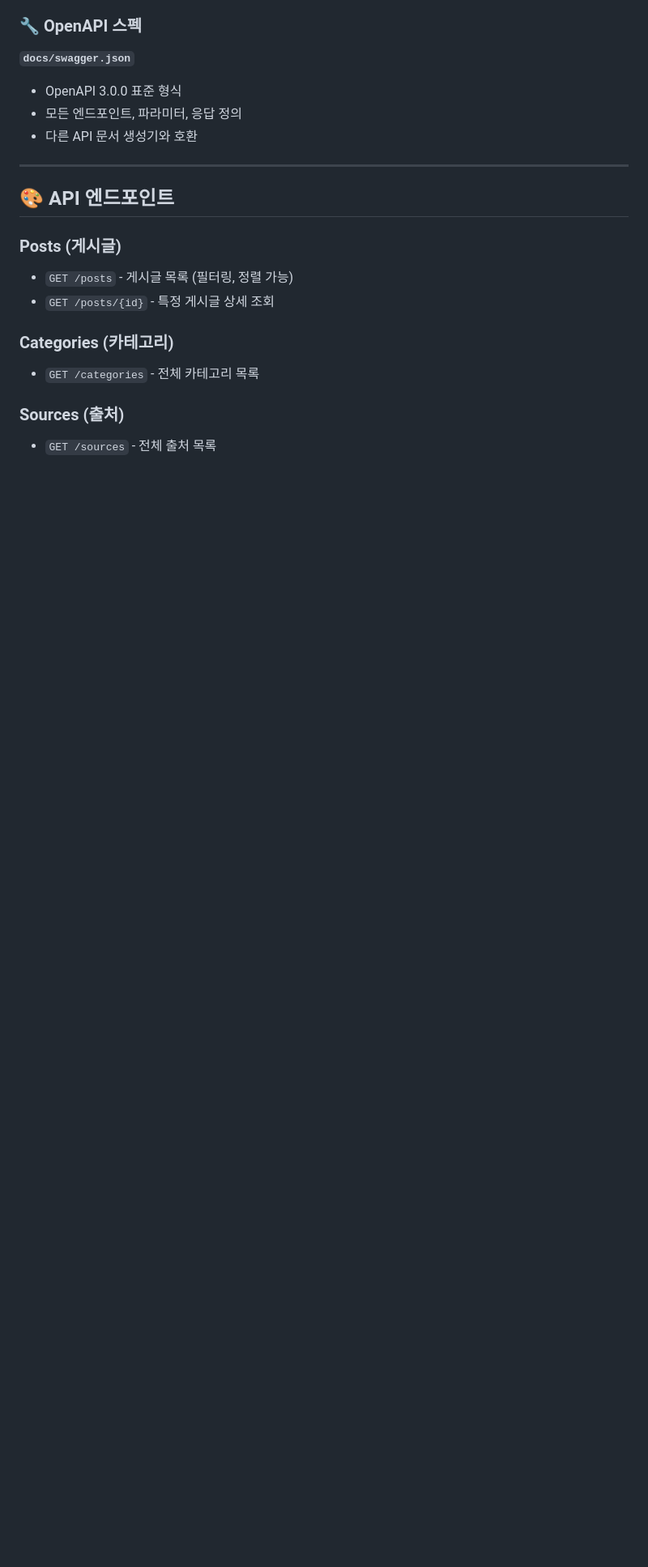
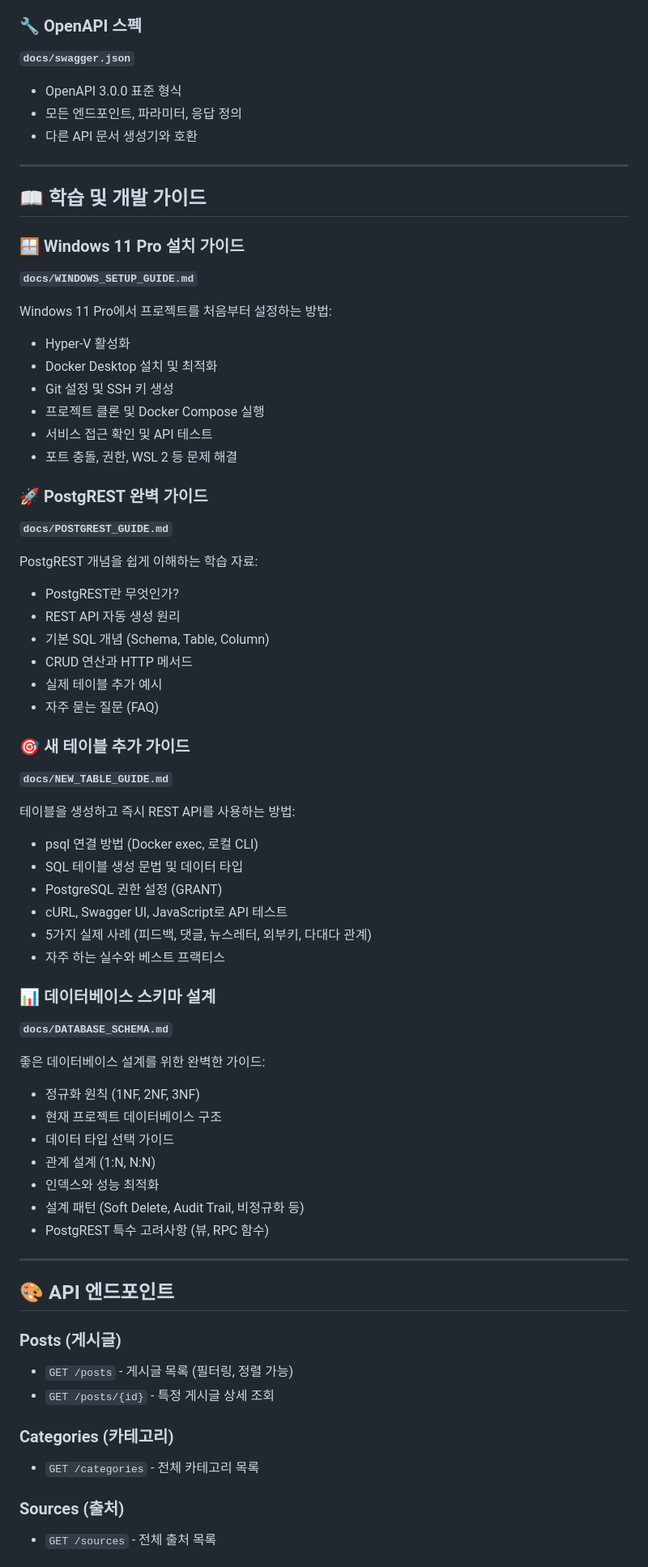
Before and after one commit to iloveaired9/mysupabase, a Markdown page: README.md, the part around the change. Shown at 81% size. Rendered like a GitHub page; blank space fills up the shorter version.

Commit message:
docs: Update README with links to new comprehensive guides
Added new section '## 📖 학습 및 개발 가이드' with links to:
- WINDOWS_SETUP_GUIDE.md: Complete Windows 11 Pro setup instructions
- POSTGREST_GUIDE.md: PostgREST concepts and learning materials
- NEW_TABLE_GUIDE.md: Step-by-step guide for adding new tables
- DATABASE_SCHEMA.md: Database design principles and best practices

This makes the documentation structure more discoverable and provides clear
learning paths for users at different skill levels.

Co-Authored-By: Claude Haiku 4.5 <noreply@anthropic.com>

```diff
--- a/README.md
+++ b/README.md
@@ -140,6 +140,55 @@ curl -X POST 'http://localhost:3001/rpc/get_posts_stats' \
 - OpenAPI 3.0.0 표준 형식
 - 모든 엔드포인트, 파라미터, 응답 정의
 - 다른 API 문서 생성기와 호환
+
+---
+
+## 📖 학습 및 개발 가이드
+
+### 🪟 Windows 11 Pro 설치 가이드
+**`docs/WINDOWS_SETUP_GUIDE.md`**
+
+Windows 11 Pro에서 프로젝트를 처음부터 설정하는 방법:
+- Hyper-V 활성화
+- Docker Desktop 설치 및 최적화
+- Git 설정 및 SSH 키 생성
+- 프로젝트 클론 및 Docker Compose 실행
+- 서비스 접근 확인 및 API 테스트
+- 포트 충돌, 권한, WSL 2 등 문제 해결
+
+### 🚀 PostgREST 완벽 가이드
+**`docs/POSTGREST_GUIDE.md`**
+
+PostgREST 개념을 쉽게 이해하는 학습 자료:
+- PostgREST란 무엇인가?
+- REST API 자동 생성 원리
+- 기본 SQL 개념 (Schema, Table, Column)
+- CRUD 연산과 HTTP 메서드
+- 실제 테이블 추가 예시
+- 자주 묻는 질문 (FAQ)
+
+### 🎯 새 테이블 추가 가이드
+**`docs/NEW_TABLE_GUIDE.md`**
+
+테이블을 생성하고 즉시 REST API를 사용하는 방법:
+- psql 연결 방법 (Docker exec, 로컬 CLI)
+- SQL 테이블 생성 문법 및 데이터 타입
+- PostgreSQL 권한 설정 (GRANT)
+- cURL, Swagger UI, JavaScript로 API 테스트
+- 5가지 실제 사례 (피드백, 댓글, 뉴스레터, 외부키, 다대다 관계)
+- 자주 하는 실수와 베스트 프랙티스
+
+### 📊 데이터베이스 스키마 설계
+**`docs/DATABASE_SCHEMA.md`**
+
+좋은 데이터베이스 설계를 위한 완벽한 가이드:
+- 정규화 원칙 (1NF, 2NF, 3NF)
+- 현재 프로젝트 데이터베이스 구조
+- 데이터 타입 선택 가이드
+- 관계 설계 (1:N, N:N)
+- 인덱스와 성능 최적화
+- 설계 패턴 (Soft Delete, Audit Trail, 비정규화 등)
+- PostgREST 특수 고려사항 (뷰, RPC 함수)
 
 ---
 
```
